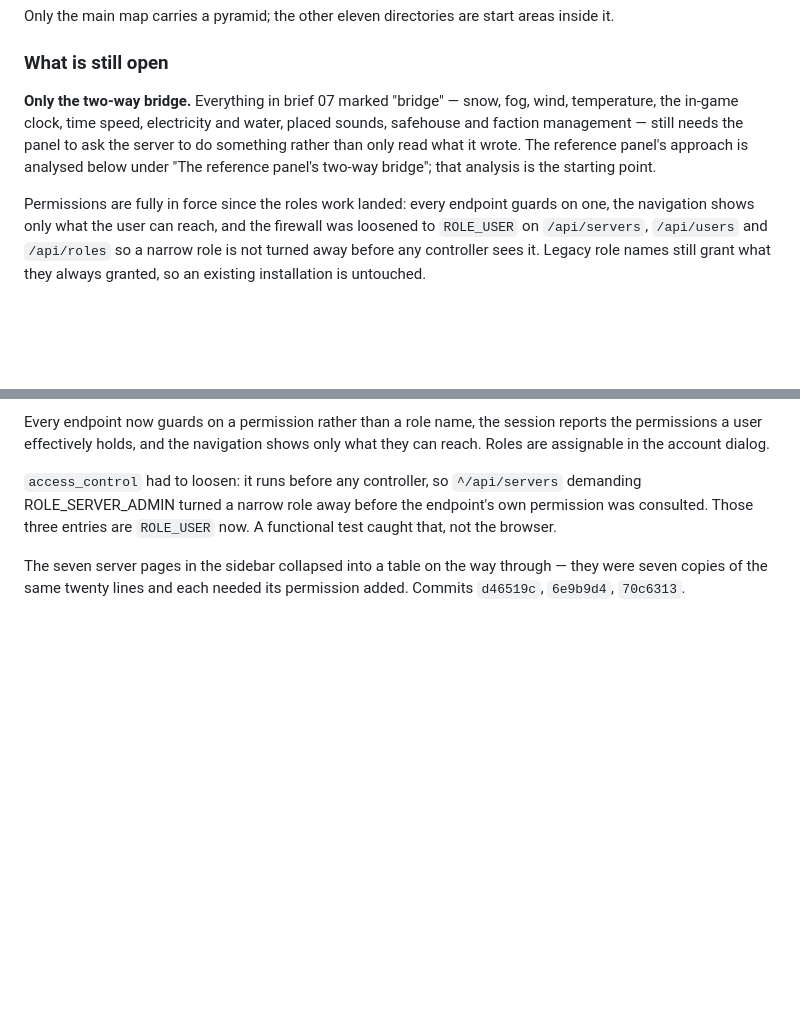
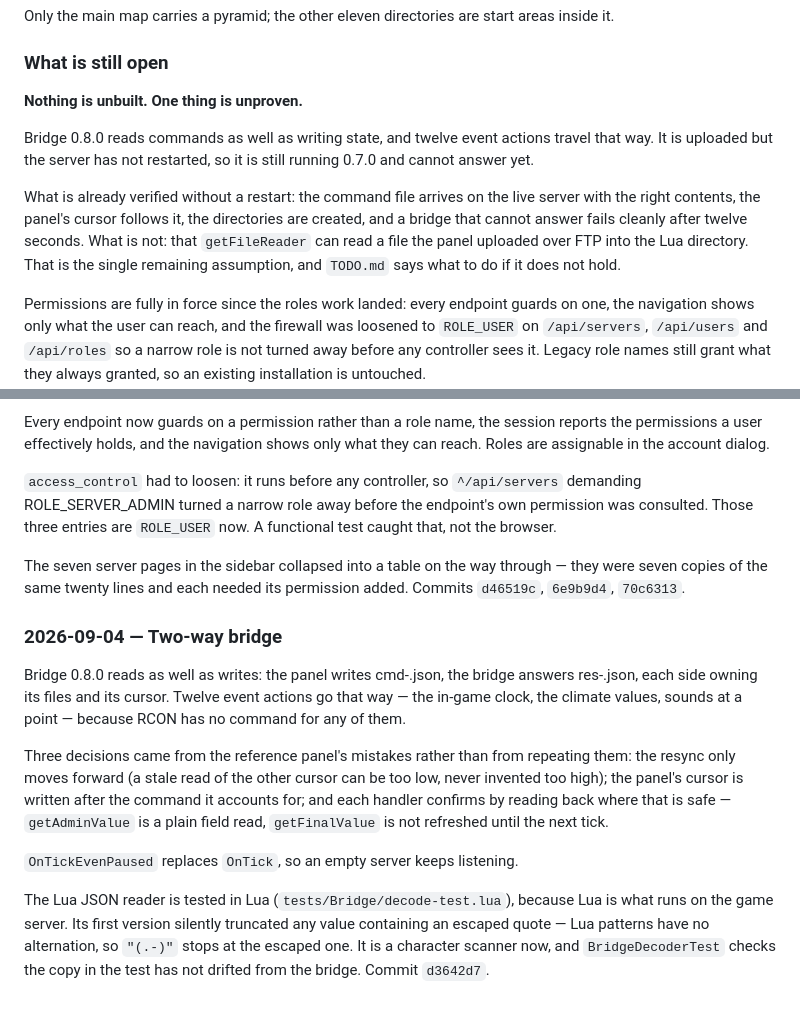
Before and after one commit to zone1987/zomboid-control-panel, a Markdown page: CONTEXT.md, 2 parts joined by grey strips. Rendered like a GitHub page; blank space fills up the shorter version.

Commit message:
Say what is left to check after a restart
Co-Authored-By: Claude Opus 5 <noreply@anthropic.com>

```diff
--- a/CONTEXT.md
+++ b/CONTEXT.md
@@ -70,13 +70,19 @@ start areas inside it.
 
 ### What is still open
 
-**Only the two-way bridge.** Everything in brief 07 marked "bridge" —
-snow, fog, wind, temperature, the in-game clock, time speed,
-electricity and water, placed sounds, safehouse and faction management
-— still needs the panel to ask the server to do something rather than
-only read what it wrote. The reference panel's approach is analysed
-below under "The reference panel's two-way bridge"; that analysis is
-the starting point.
+**Nothing is unbuilt. One thing is unproven.**
+
+Bridge 0.8.0 reads commands as well as writing state, and twelve event
+actions travel that way. It is uploaded but the server has not
+restarted, so it is still running 0.7.0 and cannot answer yet.
+
+What is already verified without a restart: the command file arrives on
+the live server with the right contents, the panel's cursor follows it,
+the directories are created, and a bridge that cannot answer fails
+cleanly after twelve seconds. What is not: that `getFileReader` can
+read a file the panel uploaded over FTP into the Lua directory. That is
+the single remaining assumption, and `TODO.md` says what to do if it
+does not hold.
 
 Permissions are fully in force since the roles work landed: every
 endpoint guards on one, the navigation shows only what the user can
@@ -607,3 +613,27 @@ are `ROLE_USER` now. A functional test caught that, not the browser.
 The seven server pages in the sidebar collapsed into a table on the way
 through — they were seven copies of the same twenty lines and each
 needed its permission added. Commits `d46519c`, `6e9b9d4`, `70c6313`.
+
+### 2026-09-04 — Two-way bridge
+Bridge 0.8.0 reads as well as writes: the panel writes cmd-<seq>.json,
+the bridge answers res-<seq>.json, each side owning its files and its
+cursor. Twelve event actions go that way — the in-game clock, the
+climate values, sounds at a point — because RCON has no command for any
+of them.
+
+Three decisions came from the reference panel's mistakes rather than
+from repeating them: the resync only moves forward (a stale read of the
+other cursor can be too low, never invented too high); the panel's
+cursor is written after the command it accounts for; and each handler
+confirms by reading back where that is safe — `getAdminValue` is a
+plain field read, `getFinalValue` is not refreshed until the next tick.
+
+`OnTickEvenPaused` replaces `OnTick`, so an empty server keeps
+listening.
+
+The Lua JSON reader is tested in Lua (`tests/Bridge/decode-test.lua`),
+because Lua is what runs on the game server. Its first version silently
+truncated any value containing an escaped quote — Lua patterns have no
+alternation, so `"(.-)"` stops at the escaped one. It is a character
+scanner now, and `BridgeDecoderTest` checks the copy in the test has
+not drifted from the bridge. Commit `d3642d7`.
```
Also changed, not shown: TODO.md (+31 -14 lines).
